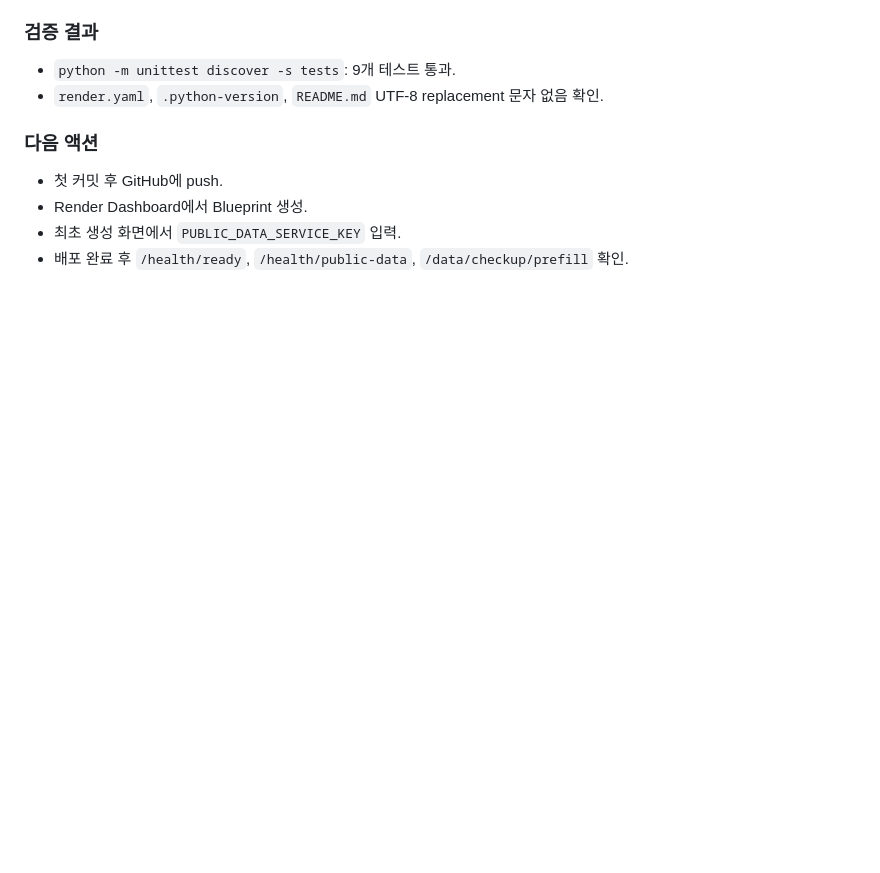
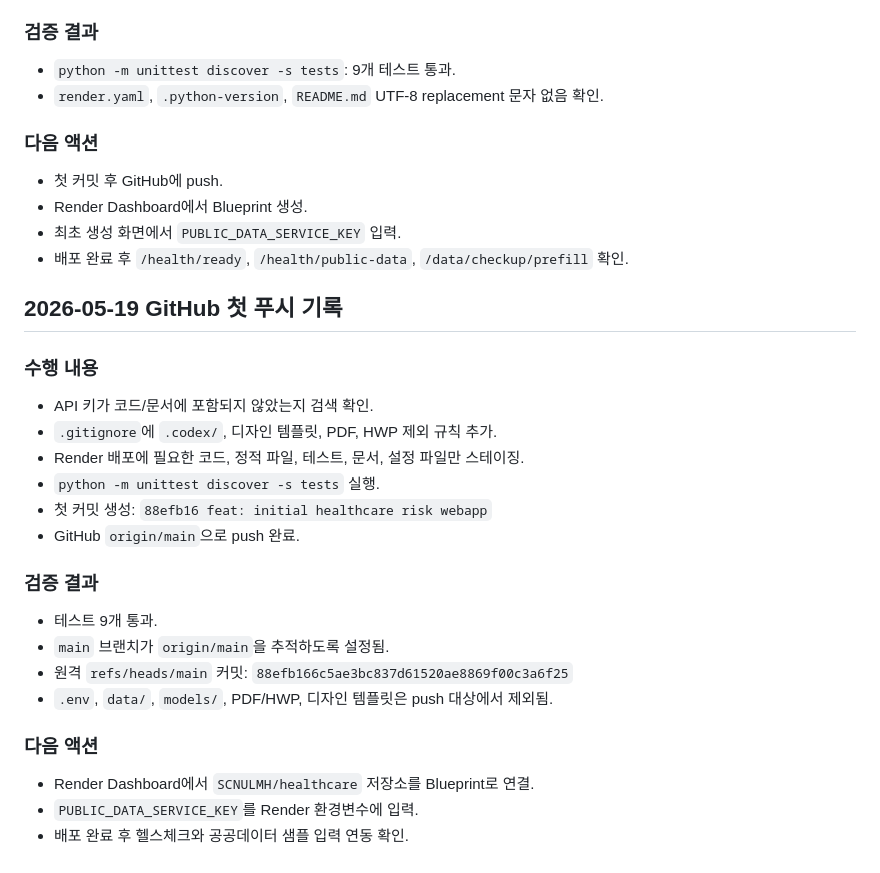
Before and after one commit to SCNULMH/healthcare, a Markdown page: docs/chat/chat_260519.md, the part around the change. Rendered like a GitHub page; blank space fills up the shorter version.

Commit message:
docs: record github push

```diff
--- a/docs/chat/chat_260519.md
+++ b/docs/chat/chat_260519.md
@@ -200,3 +200,24 @@
 - Render Dashboard에서 Blueprint 생성.
 - 최초 생성 화면에서 `PUBLIC_DATA_SERVICE_KEY` 입력.
 - 배포 완료 후 `/health/ready`, `/health/public-data`, `/data/checkup/prefill` 확인.
+
+## 2026-05-19 GitHub 첫 푸시 기록
+
+### 수행 내용
+- API 키가 코드/문서에 포함되지 않았는지 검색 확인.
+- `.gitignore`에 `.codex/`, 디자인 템플릿, PDF, HWP 제외 규칙 추가.
+- Render 배포에 필요한 코드, 정적 파일, 테스트, 문서, 설정 파일만 스테이징.
+- `python -m unittest discover -s tests` 실행.
+- 첫 커밋 생성: `88efb16 feat: initial healthcare risk webapp`
+- GitHub `origin/main`으로 push 완료.
+
+### 검증 결과
+- 테스트 9개 통과.
+- `main` 브랜치가 `origin/main`을 추적하도록 설정됨.
+- 원격 `refs/heads/main` 커밋: `88efb166c5ae3bc837d61520ae8869f00c3a6f25`
+- `.env`, `data/`, `models/`, PDF/HWP, 디자인 템플릿은 push 대상에서 제외됨.
+
+### 다음 액션
+- Render Dashboard에서 `SCNULMH/healthcare` 저장소를 Blueprint로 연결.
+- `PUBLIC_DATA_SERVICE_KEY`를 Render 환경변수에 입력.
+- 배포 완료 후 헬스체크와 공공데이터 샘플 입력 연동 확인.
```
